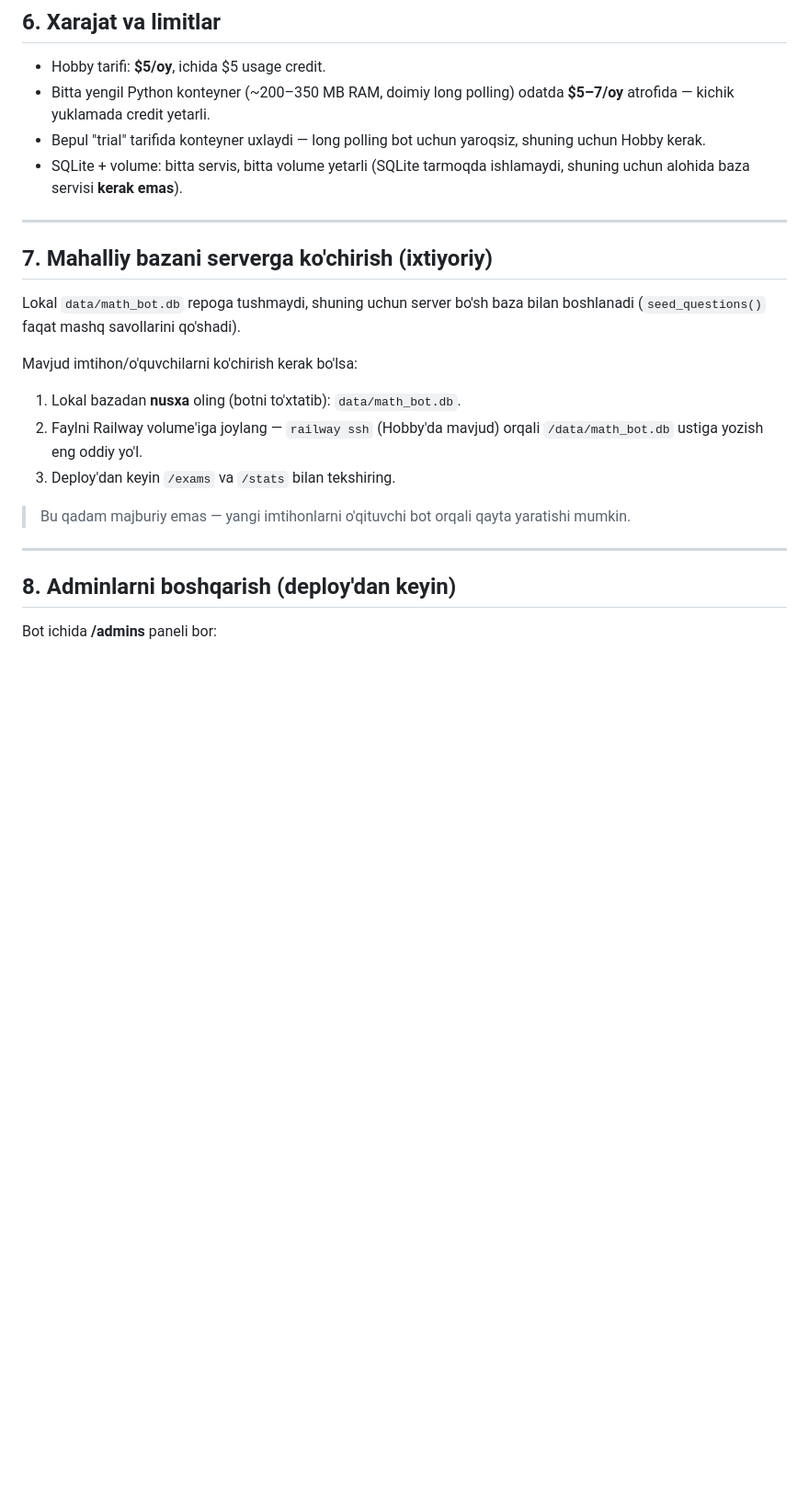
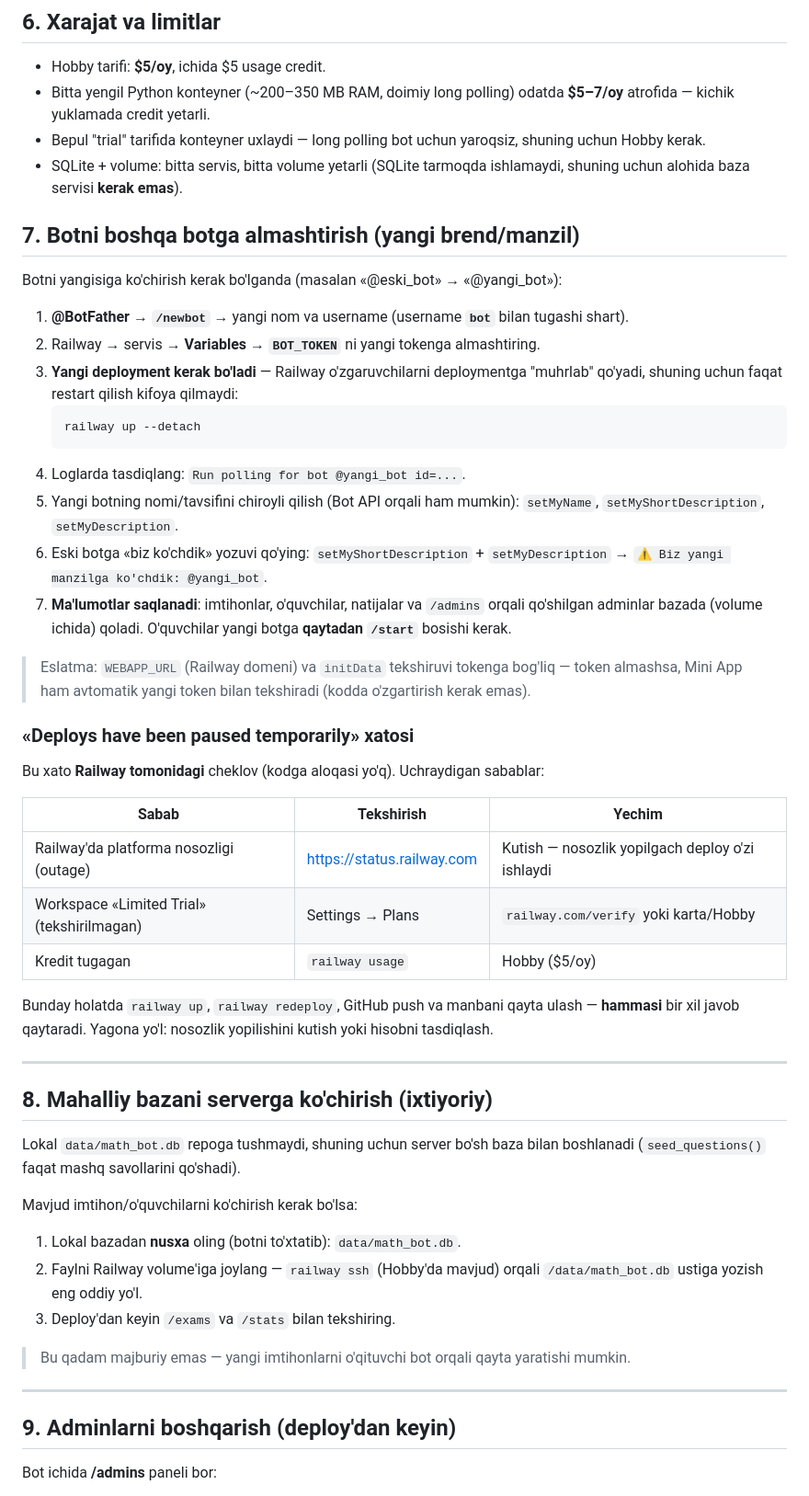
Before and after one commit to avazbek0546/rash-model-dasturi, a Markdown page: docs/12-RAILWAY-JOYLASHTIRISH.md, the part around the change. Shown at 92% size. Rendered like a GitHub page; blank space fills up the shorter version.

Commit message:
docs(railway): botni almashtirish yo'riqnomasi + 'deploys paused' xatosi jadvali

````diff
--- a/docs/12-RAILWAY-JOYLASHTIRISH.md
+++ b/docs/12-RAILWAY-JOYLASHTIRISH.md
@@ -167,9 +167,44 @@ Keyin volume va replicas sozlamalari baribir dashboard'da bajariladi
 * SQLite + volume: bitta servis, bitta volume yetarli (SQLite tarmoqda
   ishlamaydi, shuning uchun alohida baza servisi **kerak emas**).
 
+## 7. Botni boshqa botga almashtirish (yangi brend/manzil)
+
+Botni yangisiga ko'chirish kerak bo'lganda (masalan «@eski_bot» → «@yangi_bot»):
+
+1. **@BotFather → `/newbot`** → yangi nom va username (username **`bot`** bilan tugashi shart).
+2. Railway → servis → **Variables** → **`BOT_TOKEN`** ni yangi tokenga almashtiring.
+3. **Yangi deployment kerak bo'ladi** — Railway o'zgaruvchilarni deploymentga "muhrlab" qo'yadi,
+   shuning uchun faqat restart qilish kifoya qilmaydi:
+   ```powershell
+   railway up --detach
+   ```
+4. Loglarda tasdiqlang: `Run polling for bot @yangi_bot id=...`.
+5. Yangi botning nomi/tavsifini chiroyli qilish (Bot API orqali ham mumkin):
+   `setMyName`, `setMyShortDescription`, `setMyDescription`.
+6. Eski botga «biz ko'chdik» yozuvi qo'ying: `setMyShortDescription` + `setMyDescription`
+   → `⚠️ Biz yangi manzilga ko'chdik: @yangi_bot`.
+7. **Ma'lumotlar saqlanadi**: imtihonlar, o'quvchilar, natijalar va `/admins` orqali qo'shilgan
+   adminlar bazada (volume ichida) qoladi. O'quvchilar yangi botga **qaytadan `/start`** bosishi kerak.
+
+> Eslatma: `WEBAPP_URL` (Railway domeni) va `initData` tekshiruvi tokenga bog'liq — token almashsa,
+> Mini App ham avtomatik yangi token bilan tekshiradi (kodda o'zgartirish kerak emas).
+
+### «Deploys have been paused temporarily» xatosi
+
+Bu xato **Railway tomonidagi** cheklov (kodga aloqasi yo'q). Uchraydigan sabablar:
+
+| Sabab | Tekshirish | Yechim |
+|---|---|---|
+| Railway'da platforma nosozligi (outage) | <https://status.railway.com> | Kutish — nosozlik yopilgach deploy o'zi ishlaydi |
+| Workspace «Limited Trial» (tekshirilmagan) | Settings → Plans | `railway.com/verify` yoki karta/Hobby |
+| Kredit tugagan | `railway usage` | Hobby ($5/oy) |
+
+Bunday holatda `railway up`, `railway redeploy`, GitHub push va manbani qayta ulash — **hammasi**
+bir xil javob qaytaradi. Yagona yo'l: nosozlik yopilishini kutish yoki hisobni tasdiqlash.
+
 ---
 
-## 7. Mahalliy bazani serverga ko'chirish (ixtiyoriy)
+## 8. Mahalliy bazani serverga ko'chirish (ixtiyoriy)
 
 Lokal `data/math_bot.db` repoga tushmaydi, shuning uchun server bo'sh baza
 bilan boshlanadi (`seed_questions()` faqat mashq savollarini qo'shadi).
@@ -186,7 +221,7 @@ Mavjud imtihon/o'quvchilarni ko'chirish kerak bo'lsa:
 
 ---
 
-## 8. Adminlarni boshqarish (deploy'dan keyin)
+## 9. Adminlarni boshqarish (deploy'dan keyin)
 
 Bot ichida **/admins** paneli bor:
 
````
